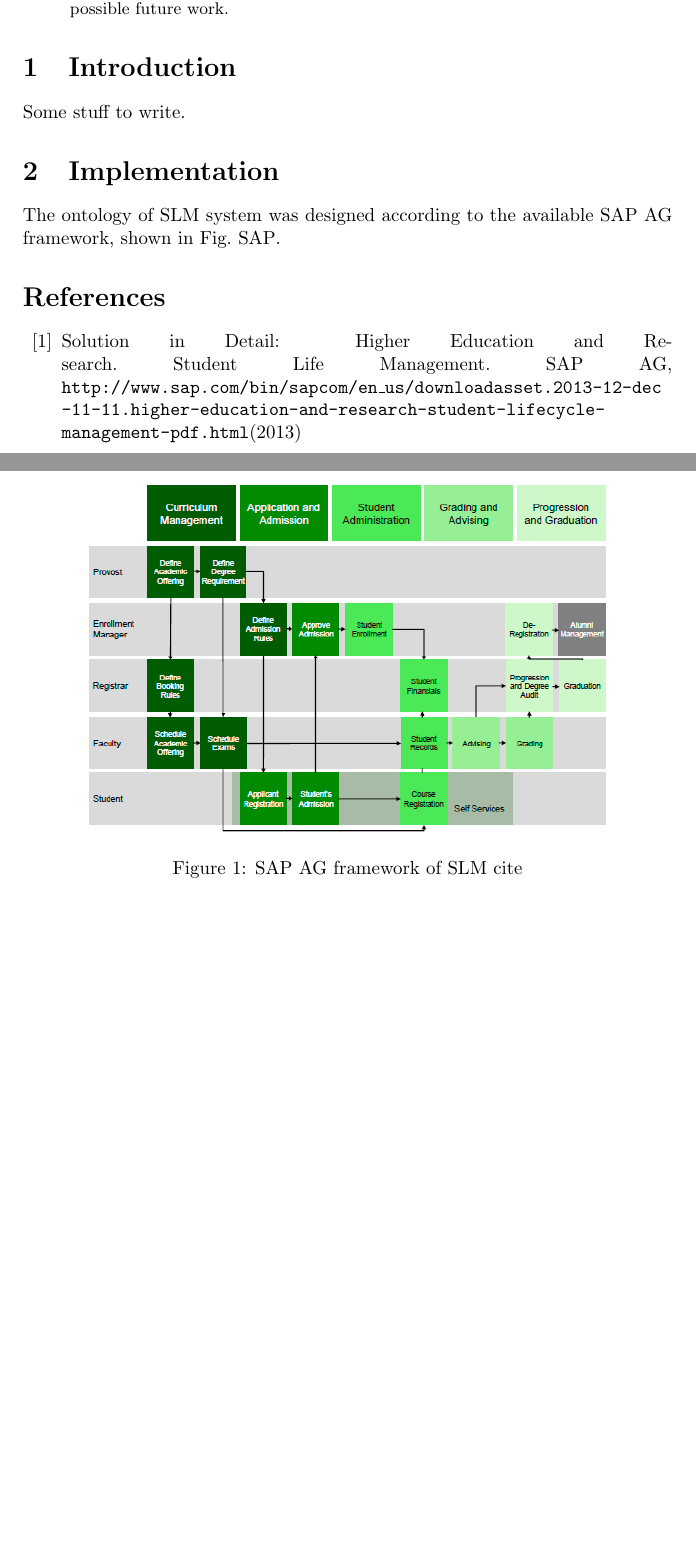
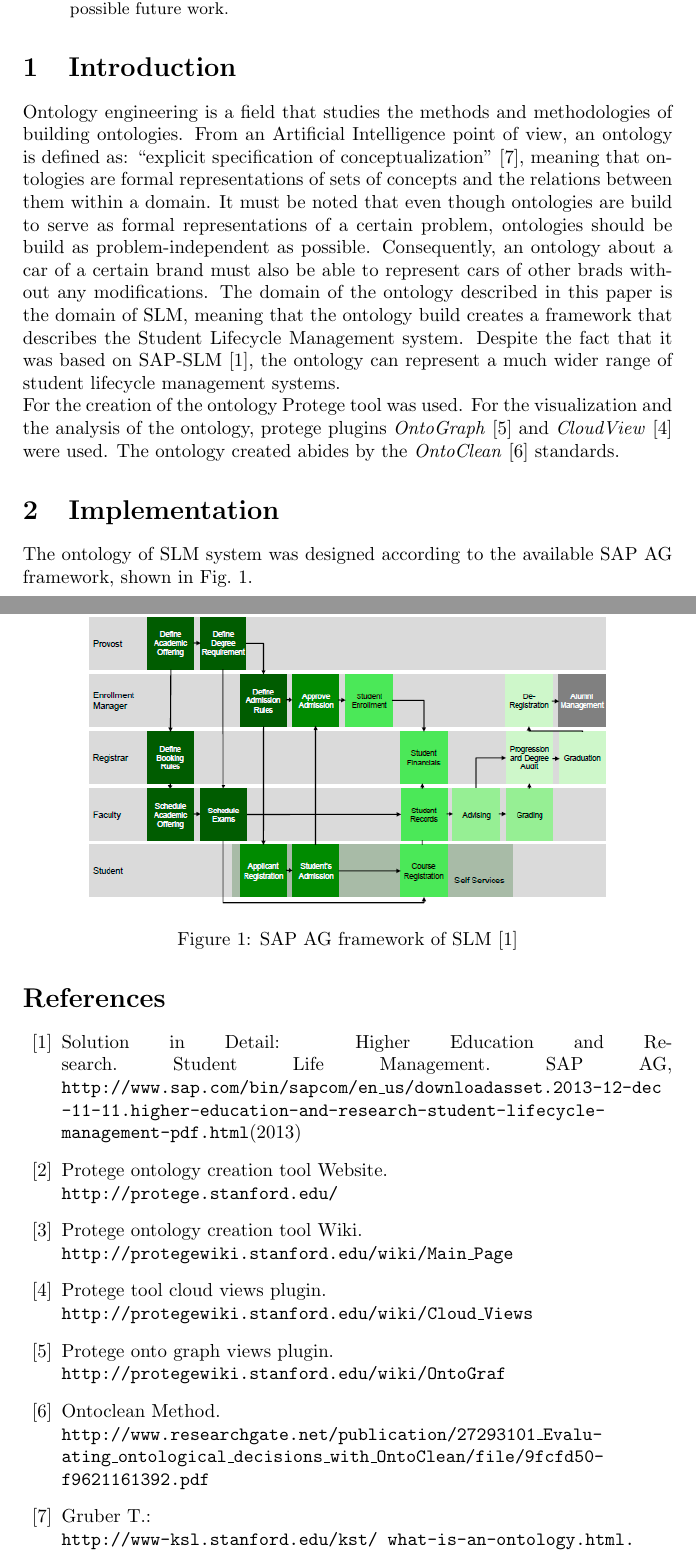
Before and after one commit to iammain/OE_SW, a LaTeX paper (project report/ProjectReport.tex): two parts of pages 1 and 2 of 2, joined at a grey line, cut so that both start at the same text, the shorter picture padded with empty space. Compiled offline with pdfLaTeX.

Commit message:
some morre fixes

```diff
--- a/project report/ProjectReport.tex
+++ b/project report/ProjectReport.tex
@@ -6,7 +6,6 @@
 \documentclass[html]{article}    % Specifies the document style.
 \usepackage{graphicx}
                            % The preamble begins here.
-\usepackage{hyperref}
 \usepackage{alltt}
 \title{Ontology Engineering \& Semantic Web \\ Project Report}  % Declares the document's title.
 \author{Panagiotis Chatzichristodoulou and Kirill Tumanov}    % Declares the author's name
@@ -26,15 +25,17 @@ This work serves as a reference and a summary document for the designed Student
 %
 \section{Introduction}
 %
-Some stuff to write.
+Ontology engineering is a field that studies the methods and methodologies of building ontologies. From an Artificial Intelligence point of view, an ontology is defined as: ``explicit specification of conceptualization''~\cite{Gruber}, meaning that ontologies are formal representations of sets of concepts and the relations between them within a domain. It must be noted that even though ontologies are build to serve as formal representations of a certain problem, ontologies should be build as problem-independent as possible. Consequently, an ontology about a car of a certain brand must also be able to represent cars of other brads without any modifications. The domain of the ontology described in this paper is the domain of SLM, meaning that the ontology build creates a framework that describes the Student Lifecycle Management system. Despite the fact that it was based on SAP-SLM~\cite{sap}, the ontology can represent a much wider range of student lifecycle management systems.
+\\
+For the creation of the ontology Protege tool was used. For the visualization and the analysis of the ontology, protege plugins \textit{OntoGraph}~\cite{protegeOntoGraph} and \textit{CloudView}~\cite{protegeCloudViews} were used. The ontology created abides by the \textit{OntoClean}~\cite{ontoCleanPaper} standards.
 %
 \section{Implementation}
 %
-The ontology of SLM system was designed according to the available SAP AG framework, shown in Fig.~{SAP}.
+The ontology of SLM system was designed according to the available SAP AG framework, shown in Fig.~\ref{SAP}.
 \begin{figure}[htbp]
   \centering
     \includegraphics[width=0.8\textwidth]{Materials/Figures/1.png}
-    \caption{SAP AG framework of SLM~cite{}}
+    \caption{SAP AG framework of SLM~\cite{sap}}
   \label{SAP}
 \end{figure}
 
@@ -47,6 +48,35 @@ The ontology of SLM system was designed according to the available SAP AG framew
 Solution in Detail: Higher Education and Research. Student Life Management.
 SAP AG, \texttt{http://www.sap.com/bin/sapcom/en\_us/downloadasset.2013-12-dec\newline-11-11.higher-education-and-research-student-lifecycle-\newline management-pdf.html}(2013)
 
+\bibitem{protege}
+Protege ontology creation tool Website.\\
+\texttt{http://protege.stanford.edu/}
+
+\bibitem{protegeWiki}
+Protege ontology creation tool Wiki.\\
+\texttt{http://protegewiki.stanford.edu/wiki/Main\_Page}
+
+\bibitem{protegeCloudViews}
+Protege tool cloud views plugin.\\
+\texttt{http://protegewiki.stanford.edu/wiki/Cloud\_Views}
+
+\bibitem{protegeOntoGraph}
+Protege onto graph views plugin.\\
+\texttt{http://protegewiki.stanford.edu/wiki/OntoGraf}
+
+\bibitem{ontoCleanPaper}
+Ontoclean Method.\\
+\texttt{http://www.researchgate.net/publication/27293101\_Evalu-\newline
+ating\_ontological\_decisions\_with\_OntoClean/file/9fcfd50-\newline
+f9621161392.pdf}
+
+\bibitem{Gruber}
+Gruber T.:
+\\
+\texttt{http://www-ksl.stanford.edu/kst/ what-is-an-ontology.html.}
+
+
+
 %%%%%%%%%%%%%%%%%%%%%%%%%%%%%%%%%%%%%%%%%%%%%%%%%%%%%%%%%%%%%%%%%%%
 \end{thebibliography}
 \end{document}             % End of document.
```
Also changed, not shown: project report/ProjectReport.pdf, 3 other files.
